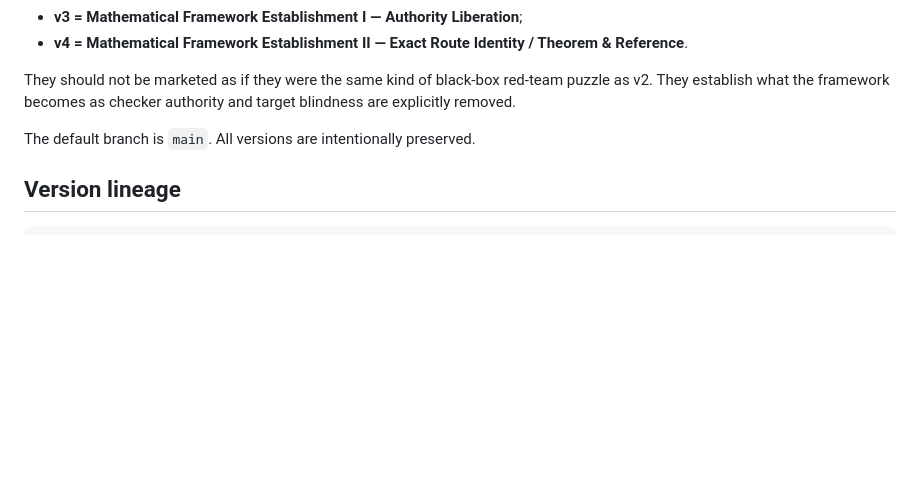
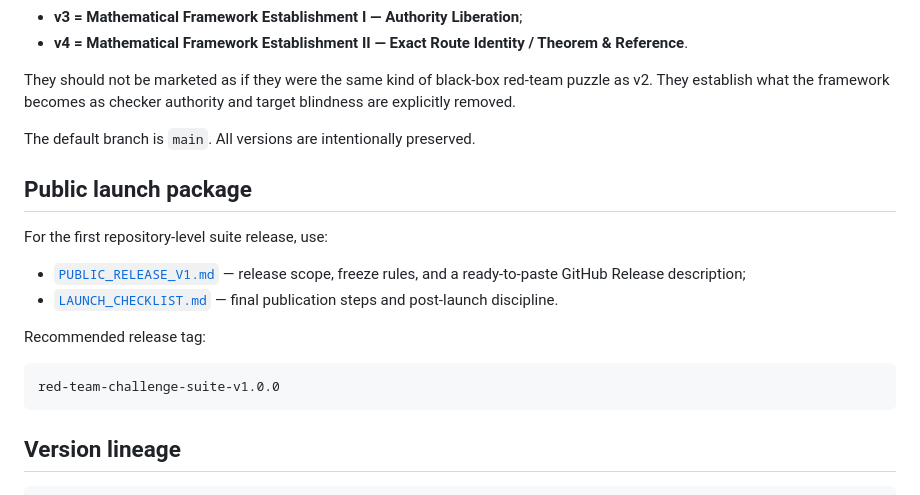
Before and after one commit to Parveen117/Red-team-Challenge, a Markdown page: README.md, the part around the change. GitHub-like rendering; blank space fills up the shorter version.

Commit message:
Link public launch package from README

````diff
--- a/README.md
+++ b/README.md
@@ -18,6 +18,19 @@ The later versions remain public and executable, but their primary role is diffe
 They should not be marketed as if they were the same kind of black-box red-team puzzle as v2. They establish what the framework becomes as checker authority and target blindness are explicitly removed.
 
 The default branch is `main`. All versions are intentionally preserved.
+
+## Public launch package
+
+For the first repository-level suite release, use:
+
+- [`PUBLIC_RELEASE_V1.md`](PUBLIC_RELEASE_V1.md) — release scope, freeze rules, and a ready-to-paste GitHub Release description;
+- [`LAUNCH_CHECKLIST.md`](LAUNCH_CHECKLIST.md) — final publication steps and post-launch discipline.
+
+Recommended release tag:
+
+```text
+red-team-challenge-suite-v1.0.0
+```
 
 ## Version lineage
 
````
